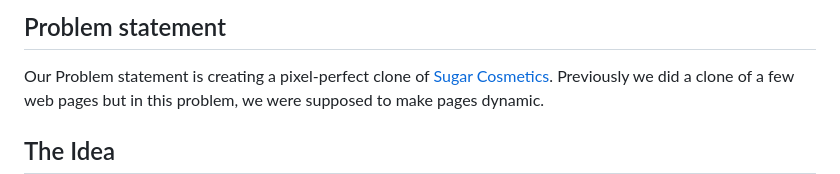
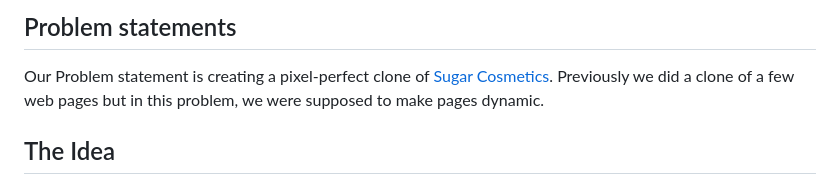
Before and after one commit to hellnoid/sugar-clone, a Markdown page: README.md, the part around the change. Rendered like a GitHub page.

```diff
--- a/README.md
+++ b/README.md
@@ -1,4 +1,4 @@
-##  Problem statement
+##  Problem statements
 
 Our Problem statement is creating a pixel-perfect clone of [Sugar Cosmetics](https://in.sugarcosmetics.com).
 Previously we did a clone of a few web pages but in this problem, we were supposed to make pages dynamic.
```
